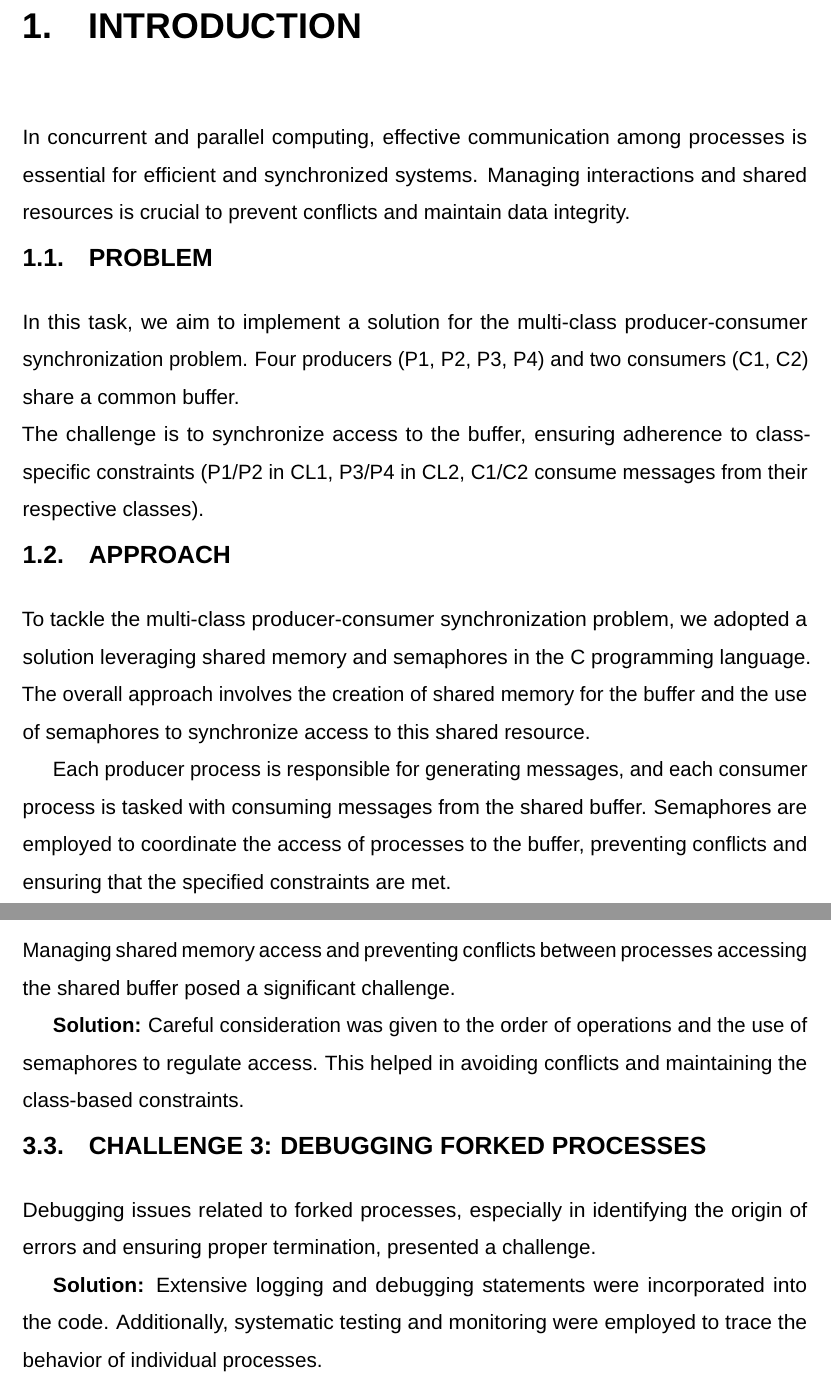
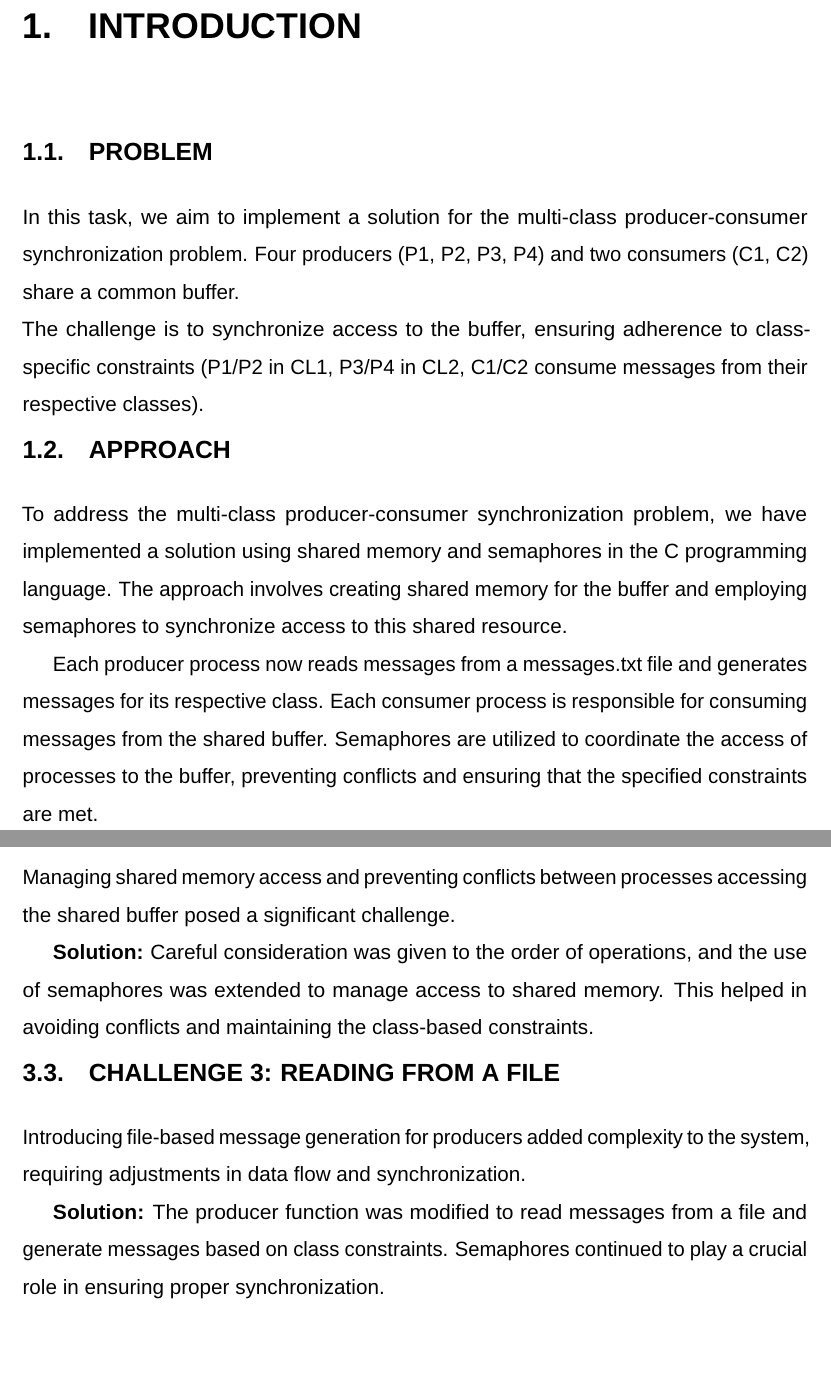
Before and after one commit to RMehdid/MultiClassProducerConsumerSync, a LaTeX thesis (Rapport/Main.tex, which reads Rapport/Conclusion.tex, Rapport/Introduction.tex, Rapport/challenges.tex): two parts of pages 3 and 7 of 9, joined at a grey line, cut so that both start at the same text, the shorter picture padded with empty space. The pictures show the PDF file Rapport/Main.pdf that the author committed with the source.

Commit message:
added producing and consuming from a .txt file

```diff
--- a/Rapport/Conclusion.tex
+++ b/Rapport/Conclusion.tex
@@ -5,7 +5,8 @@ The multi-class producer-consumer synchronization system successfully met the pr
 \begin{itemize}
     \item The system effectively handled concurrent execution, ensuring proper coordination among producers and consumers.
     \item Stress testing demonstrated the robustness of the system, with no observable issues under high loads.
-    \item Class-based constraints were maintained, preventing cross-class interactions and ensuring proper message handling.
+    \item Class-based constraints were maintained, preventing cross-class interactions, and ensuring proper message handling.
+    \item The system adapted seamlessly to reading messages from a file, demonstrating flexibility and expanded functionality.
     \item The system exhibited graceful error handling, responding well to unexpected events without compromising stability.
 \end{itemize}
 
--- a/Rapport/Introduction.tex
+++ b/Rapport/Introduction.tex
@@ -1,11 +1,8 @@
-In concurrent and parallel computing,
-effective communication among processes is essential for efficient and synchronized systems.
-Managing interactions and shared resources is crucial to prevent conflicts and maintain data integrity.
 \section{Problem}
 In this task, we aim to implement a solution for the multi-class producer-consumer synchronization problem. Four producers (P1, P2, P3, P4) and two consumers (C1, C2) share a common buffer.\\
 The challenge is to synchronize access to the buffer, ensuring adherence to class-specific constraints (P1/P2 in CL1, P3/P4 in CL2, C1/C2 consume messages from their respective classes).
 
 \section{Approach}
-To tackle the multi-class producer-consumer synchronization problem, we adopted a solution leveraging shared memory and semaphores in the C programming language. The overall approach involves the creation of shared memory for the buffer and the use of semaphores to synchronize access to this shared resource.
+To address the multi-class producer-consumer synchronization problem, we have implemented a solution using shared memory and semaphores in the C programming language. The approach involves creating shared memory for the buffer and employing semaphores to synchronize access to this shared resource.
 
-Each producer process is responsible for generating messages, and each consumer process is tasked with consuming messages from the shared buffer. Semaphores are employed to coordinate the access of processes to the buffer, preventing conflicts and ensuring that the specified constraints are met.
+Each producer process now reads messages from a messages.txt file and generates messages for its respective class. Each consumer process is responsible for consuming messages from the shared buffer. Semaphores are utilized to coordinate the access of processes to the buffer, preventing conflicts and ensuring that the specified constraints are met.
--- a/Rapport/challenges.tex
+++ b/Rapport/challenges.tex
@@ -10,10 +10,10 @@ One of the primary challenges was achieving effective synchronization among the
 
 Managing shared memory access and preventing conflicts between processes accessing the shared buffer posed a significant challenge.
 
-\textbf{Solution:} Careful consideration was given to the order of operations and the use of semaphores to regulate access. This helped in avoiding conflicts and maintaining the class-based constraints.
+\textbf{Solution:} Careful consideration was given to the order of operations, and the use of semaphores was extended to manage access to shared memory. This helped in avoiding conflicts and maintaining the class-based constraints.
 
-\section{Challenge 3: Debugging Forked Processes}
+\section{Challenge 3: Reading from a File}
 
-Debugging issues related to forked processes, especially in identifying the origin of errors and ensuring proper termination, presented a challenge.
+Introducing file-based message generation for producers added complexity to the system, requiring adjustments in data flow and synchronization.
 
-\textbf{Solution:} Extensive logging and debugging statements were incorporated into the code. Additionally, systematic testing and monitoring were employed to trace the behavior of individual processes.
+\textbf{Solution:} The producer function was modified to read messages from a file and generate messages based on class constraints. Semaphores continued to play a crucial role in ensuring proper synchronization.
```
Also changed, not shown: Rapport/Implementation.tex (+3 -12 lines), main.dSYM/Contents/Resources/Relocations/aarch64/main.yml (+5 -5 lines), messages.txt (+1 -3 lines), Rapport/Main.pdf, 10 other files.
